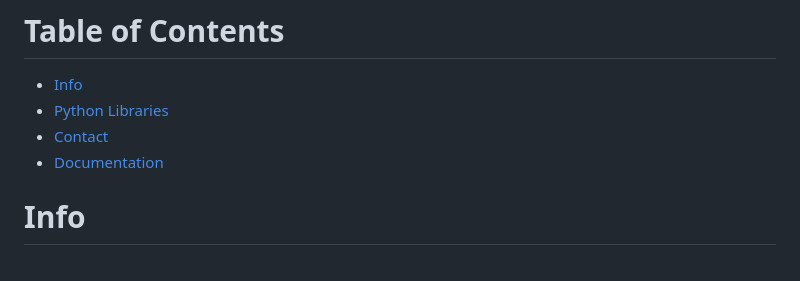
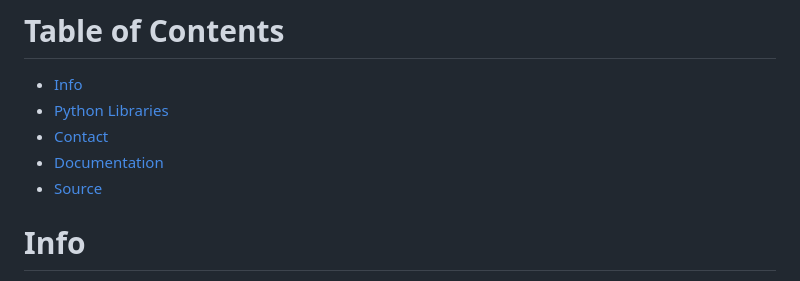
Before and after one commit to TTNVXX/BOGAREKSA, a Markdown page: README.md, the part around one of its changes. Drawn GitHub-style.

```diff
--- a/README.md
+++ b/README.md
@@ -8,6 +8,7 @@ Welcome to the Exp Date Detection repository! This project aims to detect expira
 * [Python Libraries](#python-libraries)
 * [Contact](#contact)
 * [Documentation](#documentation)
+* [Source](#source)
 
 
 # Info
```
Also changed, not shown: other parts of README.md (+4 -0 lines).
